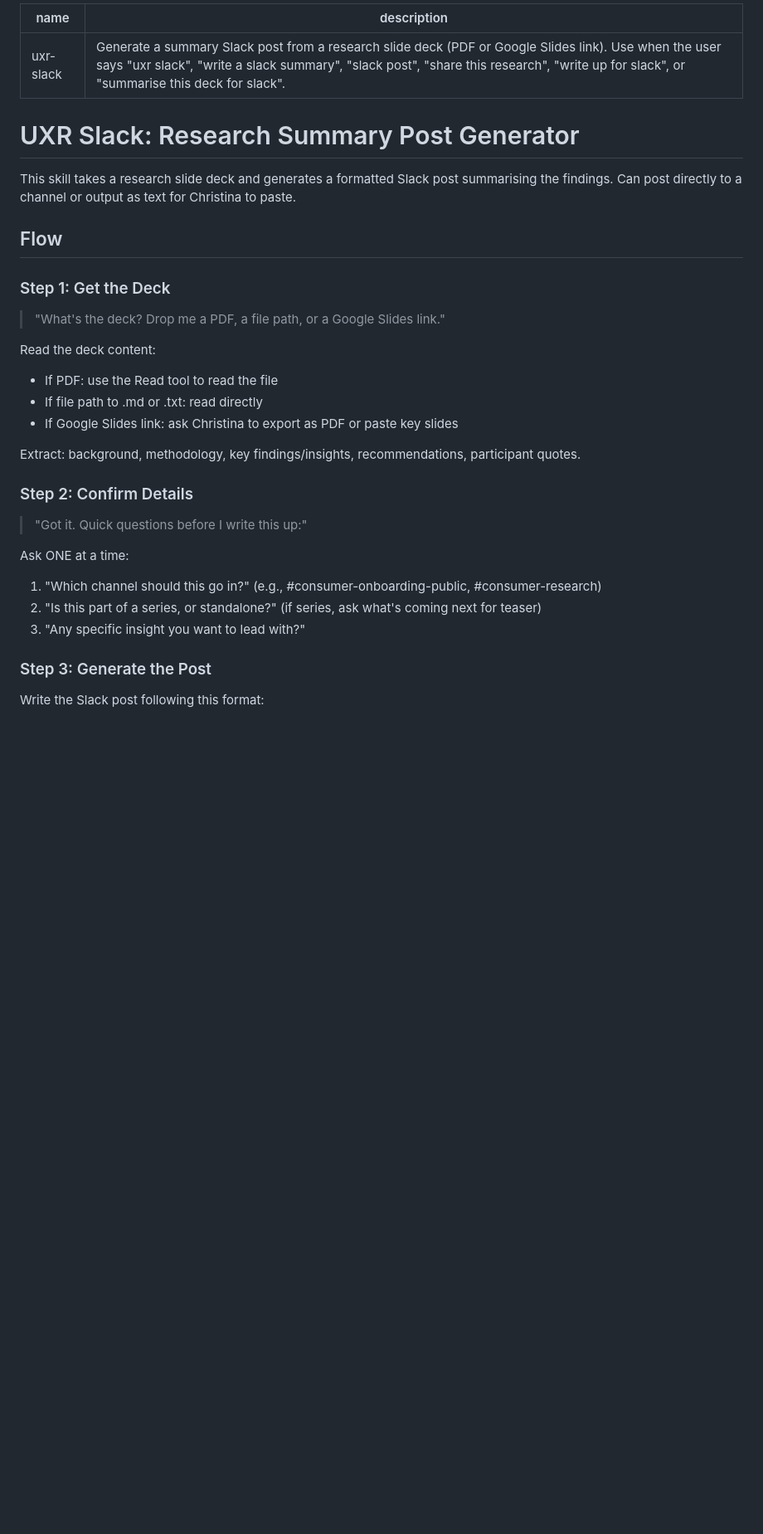
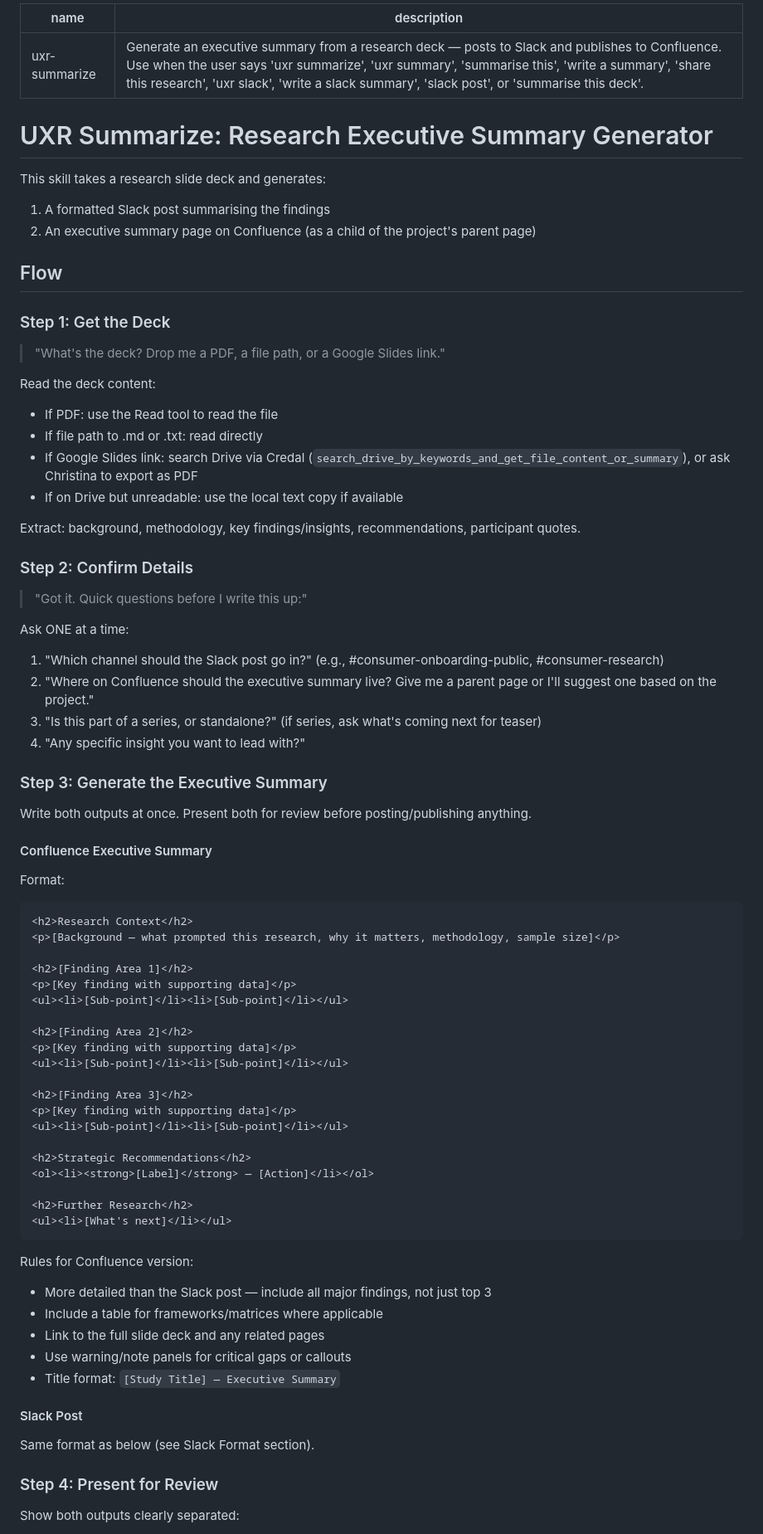
Before and after one commit to christinacheadlewise/UX-Research-Skills, a Markdown page: skills/uxr-slack/SKILL.md, the part around one of its changes. Shown at 83% size. Drawn GitHub-style; blank space fills up the shorter version.

````diff
--- a/skills/uxr-slack/SKILL.md
+++ b/skills/uxr-slack/SKILL.md
@@ -1,11 +1,13 @@
 ---
-name: uxr-slack
-description: Generate a summary Slack post from a research slide deck (PDF or Google Slides link). Use when the user says "uxr slack", "write a slack summary", "slack post", "share this research", "write up for slack", or "summarise this deck for slack".
+name: uxr-summarize
+description: "Generate an executive summary from a research deck — posts to Slack and publishes to Confluence. Use when the user says 'uxr summarize', 'uxr summary', 'summarise this', 'write a summary', 'share this research', 'uxr slack', 'write a slack summary', 'slack post', or 'summarise this deck'."
 ---
 
-# UXR Slack: Research Summary Post Generator
+# UXR Summarize: Research Executive Summary Generator
 
-This skill takes a research slide deck and generates a formatted Slack post summarising the findings. Can post directly to a channel or output as text for Christina to paste.
+This skill takes a research slide deck and generates:
+1. A formatted Slack post summarising the findings
+2. An executive summary page on Confluence (as a child of the project's parent page)
 
 ## Flow
 
@@ -16,7 +18,8 @@ This skill takes a research slide deck and generates a formatted Slack post summ
 Read the deck content:
 - If PDF: use the Read tool to read the file
 - If file path to .md or .txt: read directly
-- If Google Slides link: ask Christina to export as PDF or paste key slides
+- If Google Slides link: search Drive via Credal (`search_drive_by_keywords_and_get_file_content_or_summary`), or ask Christina to export as PDF
+- If on Drive but unreadable: use the local text copy if available
 
 Extract: background, methodology, key findings/insights, recommendations, participant quotes.
 
@@ -25,10 +28,54 @@ Extract: background, methodology, key findings/insights, recommendations, partic
 > "Got it. Quick questions before I write this up:"
 
 Ask ONE at a time:
-1. "Which channel should this go in?" (e.g., #consumer-onboarding-public, #consumer-research)
-2. "Is this part of a series, or standalone?" (if series, ask what's coming next for teaser)
-3. "Any specific insight you want to lead with?"
+1. "Which channel should the Slack post go in?" (e.g., #consumer-onboarding-public, #consumer-research)
+2. "Where on Confluence should the executive summary live? Give me a parent page or I'll suggest one based on the project."
+3. "Is this part of a series, or standalone?" (if series, ask what's coming next for teaser)
+4. "Any specific insight you want to lead with?"
 
-### Step 3: Generate the Post
+### Step 3: Generate the Executive Summary
 
-Write the Slack post following this format:
+Write both outputs at once. Present both for review before posting/publishing anything.
+
+#### Confluence Executive Summary
+
+Format:
+
+```html
+<h2>Research Context</h2>
+<p>[Background — what prompted this research, why it matters, methodology, sample size]</p>
+
+<h2>[Finding Area 1]</h2>
+<p>[Key finding with supporting data]</p>
+<ul><li>[Sub-point]</li><li>[Sub-point]</li></ul>
+
+<h2>[Finding Area 2]</h2>
+<p>[Key finding with supporting data]</p>
+<ul><li>[Sub-point]</li><li>[Sub-point]</li></ul>
+
+<h2>[Finding Area 3]</h2>
+<p>[Key finding with supporting data]</p>
+<ul><li>[Sub-point]</li><li>[Sub-point]</li></ul>
+
+<h2>Strategic Recommendations</h2>
+<ol><li><strong>[Label]</strong> — [Action]</li></ol>
+
+<h2>Further Research</h2>
+<ul><li>[What's next]</li></ul>
+```
+
+Rules for Confluence version:
+- More detailed than the Slack post — include all major findings, not just top 3
+- Include a table for frameworks/matrices where applicable
+- Link to the full slide deck and any related pages
+- Use warning/note panels for critical gaps or callouts
+- Title format: `[Study Title] — Executive Summary`
+
+#### Slack Post
+
+Same format as below (see Slack Format section).
+
+### Step 4: Present for Review
+
+Show both outputs clearly separated:
+
````
Also changed, not shown: other parts of skills/uxr-slack/SKILL.md (+37 -24 lines), CLAUDE.md (+2 -1 lines).
